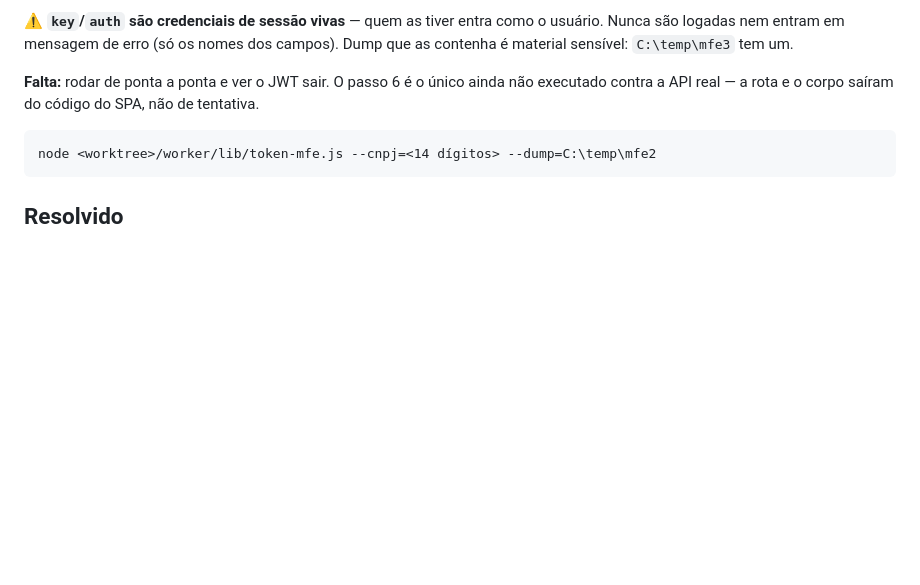
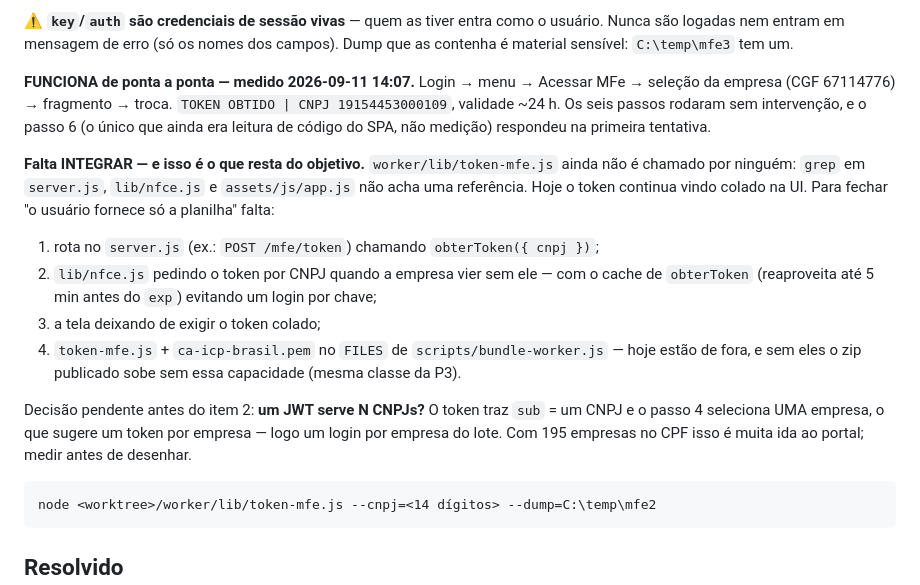
Before and after one commit to josuelm874/Domain, a Markdown page: PENDENCIAS.md, the part around the change. Rendered like a GitHub page; blank space fills up the shorter version.

Commit message:
docs: token do MFe funciona de ponta a ponta -- falta integrar no worker
Medido 2026-09-11 14:07: login -> menu -> Acessar MFe -> selecao da empresa
(CGF 67114776) -> fragmento -> troca. TOKEN OBTIDO, validade ~24h. O passo 6,
unico que ainda era leitura do codigo do SPA e nao medicao, respondeu de
primeira.

Registra o que de fato resta do objetivo "usuario fornece so a planilha":
token-mfe.js nao e chamado por ninguem (grep em server.js, lib/nfce.js e
app.js nao acha referencia). Falta rota no server, consumo em nfce.js, tela
deixando de exigir o token colado, e token-mfe.js + ca-icp-brasil.pem no FILES
do bundle -- hoje de fora, mesma classe da P3.

Decisao pendente antes de desenhar o consumo: um JWT serve N CNPJs? O `sub` traz
um CNPJ e o passo 4 seleciona UMA empresa, o que sugere um token por empresa --
e um login por empresa do lote. Medir antes.

Co-Authored-By: Claude Opus 5 <noreply@anthropic.com>

````diff
--- a/PENDENCIAS.md
+++ b/PENDENCIAS.md
@@ -330,8 +330,26 @@ um devolveria "sem token" com o token na mão.
 Nunca são logadas nem entram em mensagem de erro (só os nomes dos campos). Dump que as
 contenha é material sensível: `C:\temp\mfe3` tem um.
 
-**Falta:** rodar de ponta a ponta e ver o JWT sair. O passo 6 é o único ainda não executado
-contra a API real — a rota e o corpo saíram do código do SPA, não de tentativa.
+**FUNCIONA de ponta a ponta — medido 2026-09-11 14:07.** Login → menu → Acessar MFe →
+seleção da empresa (CGF 67114776) → fragmento → troca. `TOKEN OBTIDO | CNPJ 19154453000109`,
+validade ~24 h. Os seis passos rodaram sem intervenção, e o passo 6 (o único que ainda era
+leitura de código do SPA, não medição) respondeu na primeira tentativa.
+
+**Falta INTEGRAR — e isso é o que resta do objetivo.** `worker/lib/token-mfe.js` ainda não é
+chamado por ninguém: `grep` em `server.js`, `lib/nfce.js` e `assets/js/app.js` não acha uma
+referência. Hoje o token continua vindo colado na UI. Para fechar "o usuário fornece só a
+planilha" falta:
+
+1. rota no `server.js` (ex.: `POST /mfe/token`) chamando `obterToken({ cnpj })`;
+2. `lib/nfce.js` pedindo o token por CNPJ quando a empresa vier sem ele — com o cache de
+   `obterToken` (reaproveita até 5 min antes do `exp`) evitando um login por chave;
+3. a tela deixando de exigir o token colado;
+4. `token-mfe.js` + `ca-icp-brasil.pem` no `FILES` de `scripts/bundle-worker.js` — hoje
+   estão de fora, e sem eles o zip publicado sobe sem essa capacidade (mesma classe da P3).
+
+Decisão pendente antes do item 2: **um JWT serve N CNPJs?** O token traz `sub` = um CNPJ e o
+passo 4 seleciona UMA empresa, o que sugere um token por empresa — logo um login por empresa
+do lote. Com 195 empresas no CPF isso é muita ida ao portal; medir antes de desenhar.
 
 ```
 node <worktree>/worker/lib/token-mfe.js --cnpj=<14 dígitos> --dump=C:\temp\mfe2
````
